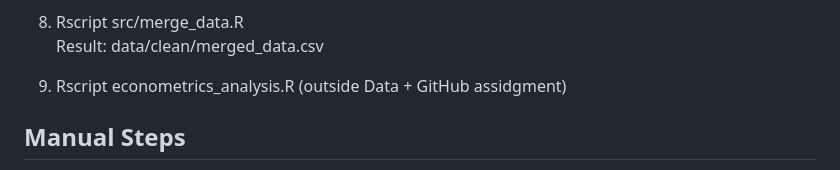
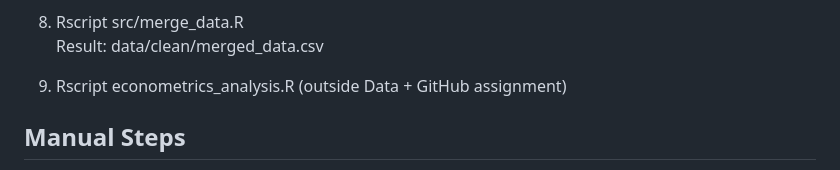
Before and after one commit to a-septiani/ecc3479-project, a Markdown page: README.md, the part around one of its changes. Drawn GitHub-style.

Commit message:
correct typo in readme

```diff
--- a/README.md
+++ b/README.md
@@ -91,7 +91,7 @@ git clone [https://github.com/a-septiani/ecc3479-project]
        Result: data/clean/energy_mix.csv
   5. Rscript src/merge_data.R
        Result: data/clean/merged_data.csv
-  6. Rscript econometrics_analysis.R (outside Data + GitHub assidgment)
+  6. Rscript econometrics_analysis.R (outside Data + GitHub assignment)
 
 ## Manual Steps
 
```
Also changed, not shown: other parts of README.md (+1 -1 lines).
